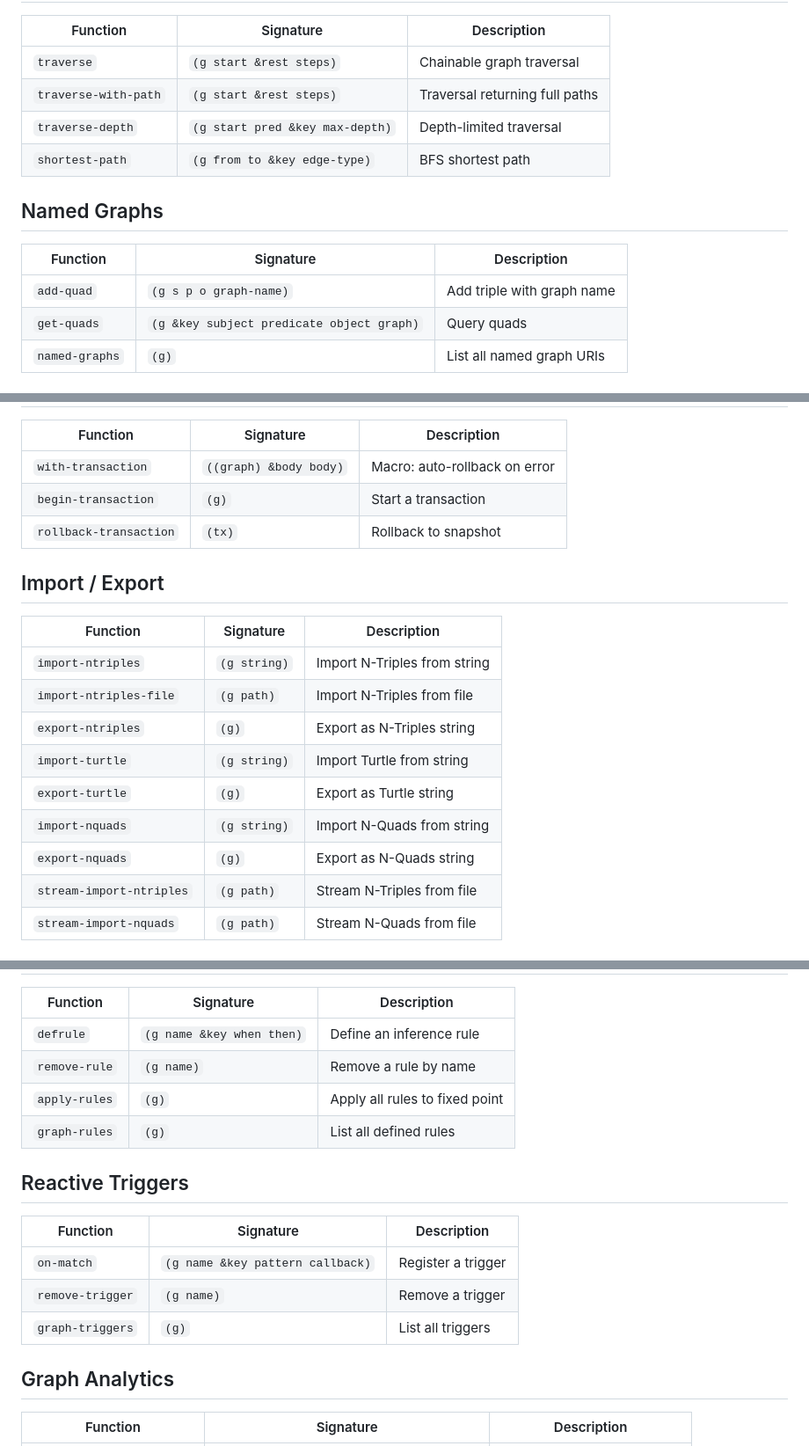
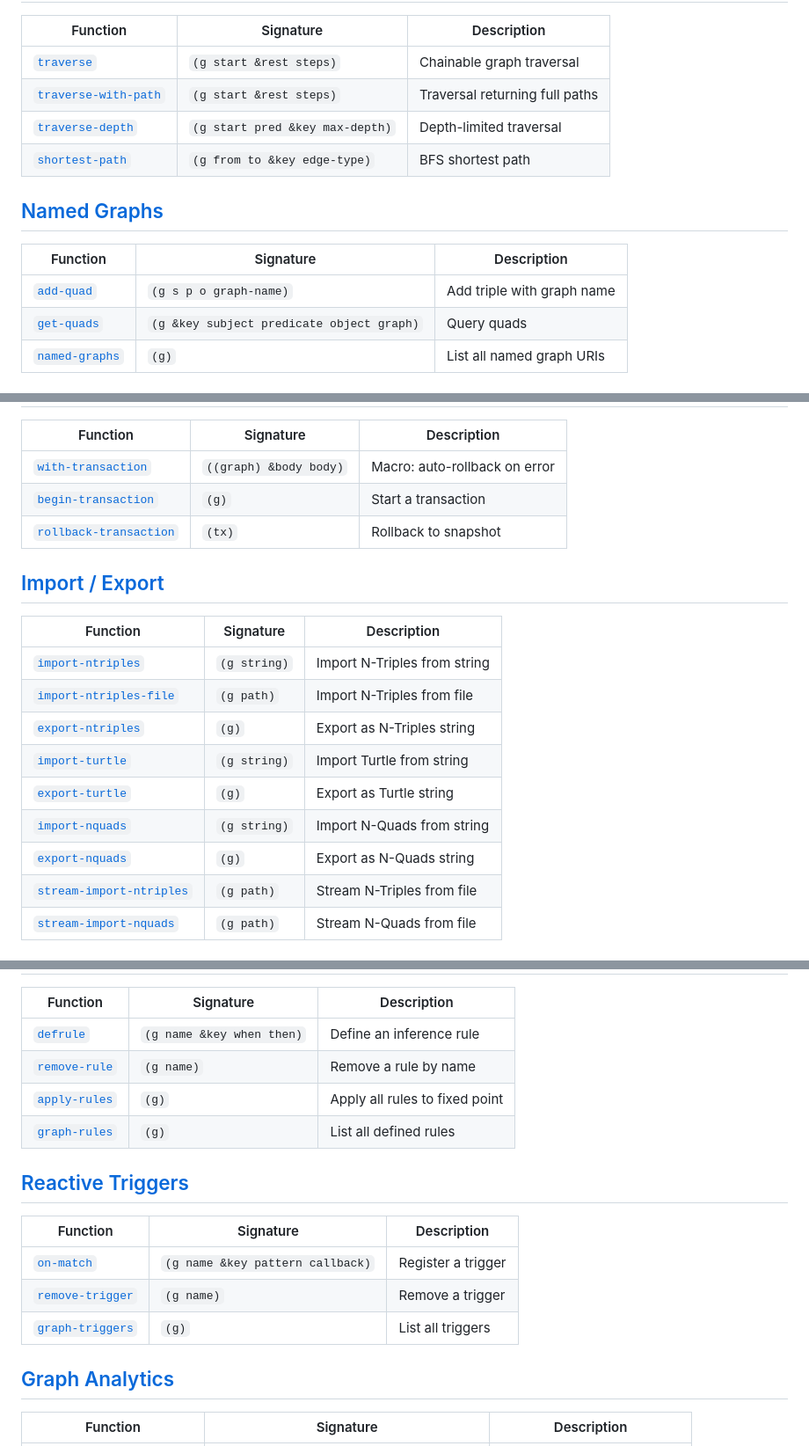
Before and after one commit to hajovonta/ariadne, a Markdown page: docs/api-reference.md, 3 parts joined by grey strips. Shown at 88% size. Drawn GitHub-style.

```diff
--- a/docs/api-reference.md
+++ b/docs/api-reference.md
@@ -74,16 +74,16 @@ Complete function reference for the Ariadne graph database.
 
 | Function | Signature | Description |
 |----------|-----------|-------------|
-| `traverse` | `(g start &rest steps)` | Chainable graph traversal |
-| `traverse-with-path` | `(g start &rest steps)` | Traversal returning full paths |
-| `traverse-depth` | `(g start pred &key max-depth)` | Depth-limited traversal |
-| `shortest-path` | `(g from to &key edge-type)` | BFS shortest path |
+| [`traverse`](api/traversal.md#traverse) | `(g start &rest steps)` | Chainable graph traversal |
+| [`traverse-with-path`](api/traversal.md#traverse-with-path) | `(g start &rest steps)` | Traversal returning full paths |
+| [`traverse-depth`](api/traversal.md#traverse-depth) | `(g start pred &key max-depth)` | Depth-limited traversal |
+| [`shortest-path`](api/traversal.md#shortest-path) | `(g from to &key edge-type)` | BFS shortest path |
 
-## Named Graphs
+## [Named Graphs](api/named-graphs.md)
 
 | Function | Signature | Description |
 |----------|-----------|-------------|
-| `add-quad` | `(g s p o graph-name)` | Add triple with graph name |
-| `get-quads` | `(g &key subject predicate object graph)` | Query quads |
-| `named-graphs` | `(g)` | List all named graph URIs |
+| [`add-quad`](api/named-graphs.md#add-quad) | `(g s p o graph-name)` | Add triple with graph name |
+| [`get-quads`](api/named-graphs.md#get-quads) | `(g &key subject predicate object graph)` | Query quads |
+| [`named-graphs`](api/named-graphs.md#named-graphs) | `(g)` | List all named graph URIs |
 
@@ -91,21 +91,21 @@ Complete function reference for the Ariadne graph database.
 
 | Function | Signature | Description |
 |----------|-----------|-------------|
-| `with-transaction` | `((graph) &body body)` | Macro: auto-rollback on error |
-| `begin-transaction` | `(g)` | Start a transaction |
-| `rollback-transaction` | `(tx)` | Rollback to snapshot |
+| [`with-transaction`](api/transactions.md#with-transaction) | `((graph) &body body)` | Macro: auto-rollback on error |
+| [`begin-transaction`](api/transactions.md#begin-transaction) | `(g)` | Start a transaction |
+| [`rollback-transaction`](api/transactions.md#rollback-transaction) | `(tx)` | Rollback to snapshot |
 
-## Import / Export
+## [Import / Export](api/import-export.md)
 
 | Function | Signature | Description |
 |----------|-----------|-------------|
-| `import-ntriples` | `(g string)` | Import N-Triples from string |
-| `import-ntriples-file` | `(g path)` | Import N-Triples from file |
-| `export-ntriples` | `(g)` | Export as N-Triples string |
-| `import-turtle` | `(g string)` | Import Turtle from string |
-| `export-turtle` | `(g)` | Export as Turtle string |
-| `import-nquads` | `(g string)` | Import N-Quads from string |
-| `export-nquads` | `(g)` | Export as N-Quads string |
-| `stream-import-ntriples` | `(g path)` | Stream N-Triples from file |
-| `stream-import-nquads` | `(g path)` | Stream N-Quads from file |
+| [`import-ntriples`](api/import-export.md#import-ntriples) | `(g string)` | Import N-Triples from string |
+| [`import-ntriples-file`](api/import-export.md#import-ntriples-file) | `(g path)` | Import N-Triples from file |
+| [`export-ntriples`](api/import-export.md#export-ntriples) | `(g)` | Export as N-Triples string |
+| [`import-turtle`](api/import-export.md#import-turtle) | `(g string)` | Import Turtle from string |
+| [`export-turtle`](api/import-export.md#export-turtle) | `(g)` | Export as Turtle string |
+| [`import-nquads`](api/import-export.md#import-nquads) | `(g string)` | Import N-Quads from string |
+| [`export-nquads`](api/import-export.md#export-nquads) | `(g)` | Export as N-Quads string |
+| [`stream-import-ntriples`](api/import-export.md#stream-import-ntriples) | `(g path)` | Stream N-Triples from file |
+| [`stream-import-nquads`](api/import-export.md#stream-import-nquads) | `(g path)` | Stream N-Quads from file |
 
@@ -120,20 +120,20 @@ Complete function reference for the Ariadne graph database.
 
 | Function | Signature | Description |
 |----------|-----------|-------------|
-| `defrule` | `(g name &key when then)` | Define an inference rule |
-| `remove-rule` | `(g name)` | Remove a rule by name |
-| `apply-rules` | `(g)` | Apply all rules to fixed point |
-| `graph-rules` | `(g)` | List all defined rules |
+| [`defrule`](api/inference.md#defrule) | `(g name &key when then)` | Define an inference rule |
+| [`remove-rule`](api/inference.md#remove-rule) | `(g name)` | Remove a rule by name |
+| [`apply-rules`](api/inference.md#apply-rules) | `(g)` | Apply all rules to fixed point |
+| [`graph-rules`](api/inference.md#graph-rules) | `(g)` | List all defined rules |
 
-## Reactive Triggers
+## [Reactive Triggers](api/reactive-triggers.md)
 
 | Function | Signature | Description |
 |----------|-----------|-------------|
-| `on-match` | `(g name &key pattern callback)` | Register a trigger |
-| `remove-trigger` | `(g name)` | Remove a trigger |
-| `graph-triggers` | `(g)` | List all triggers |
+| [`on-match`](api/reactive-triggers.md#on-match) | `(g name &key pattern callback)` | Register a trigger |
+| [`remove-trigger`](api/reactive-triggers.md#remove-trigger) | `(g name)` | Remove a trigger |
+| [`graph-triggers`](api/reactive-triggers.md#graph-triggers) | `(g)` | List all triggers |
 
-## Graph Analytics
+## [Graph Analytics](api/graph-analytics.md)
 
 | Function | Signature | Description |
 |----------|-----------|-------------|
```
Also changed, not shown: other parts of docs/api-reference.md (+69 -69 lines), docs/DOC_ROADMAP.md (added, +22 -0 lines).
